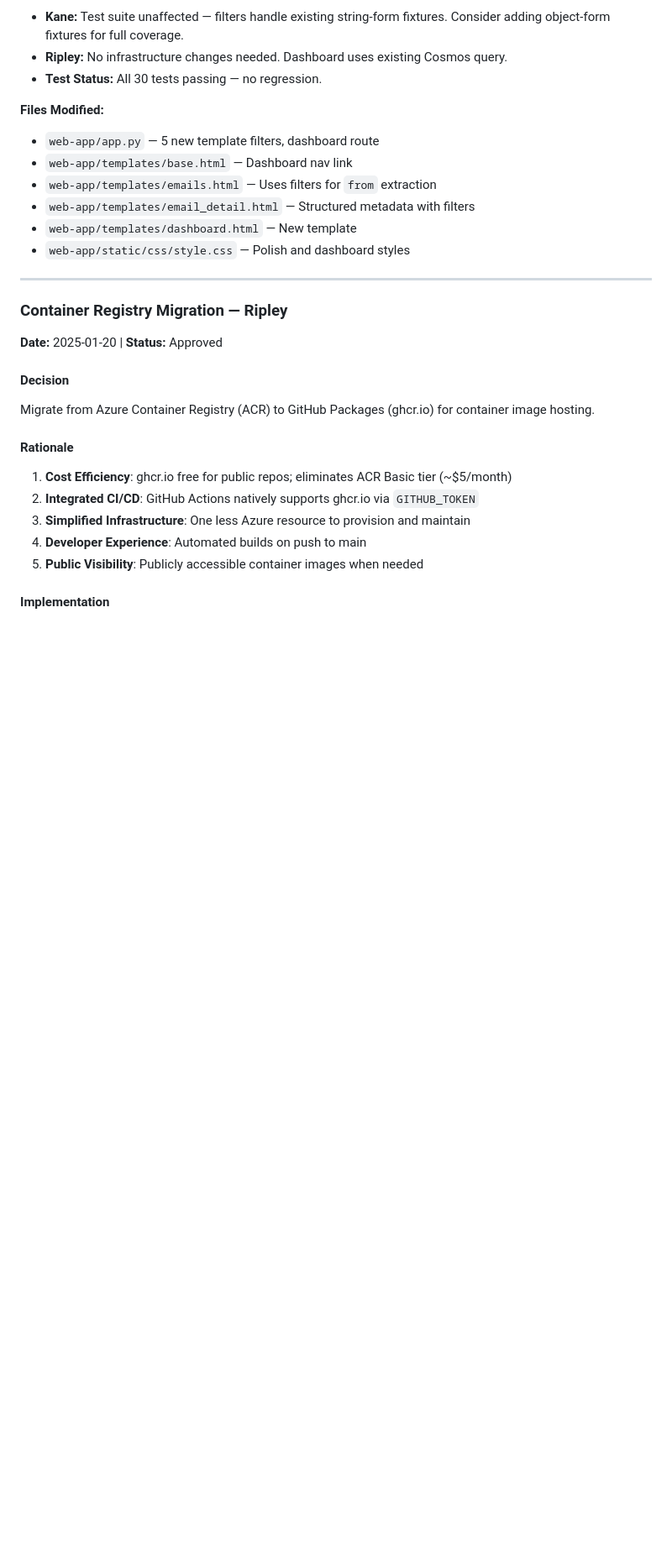
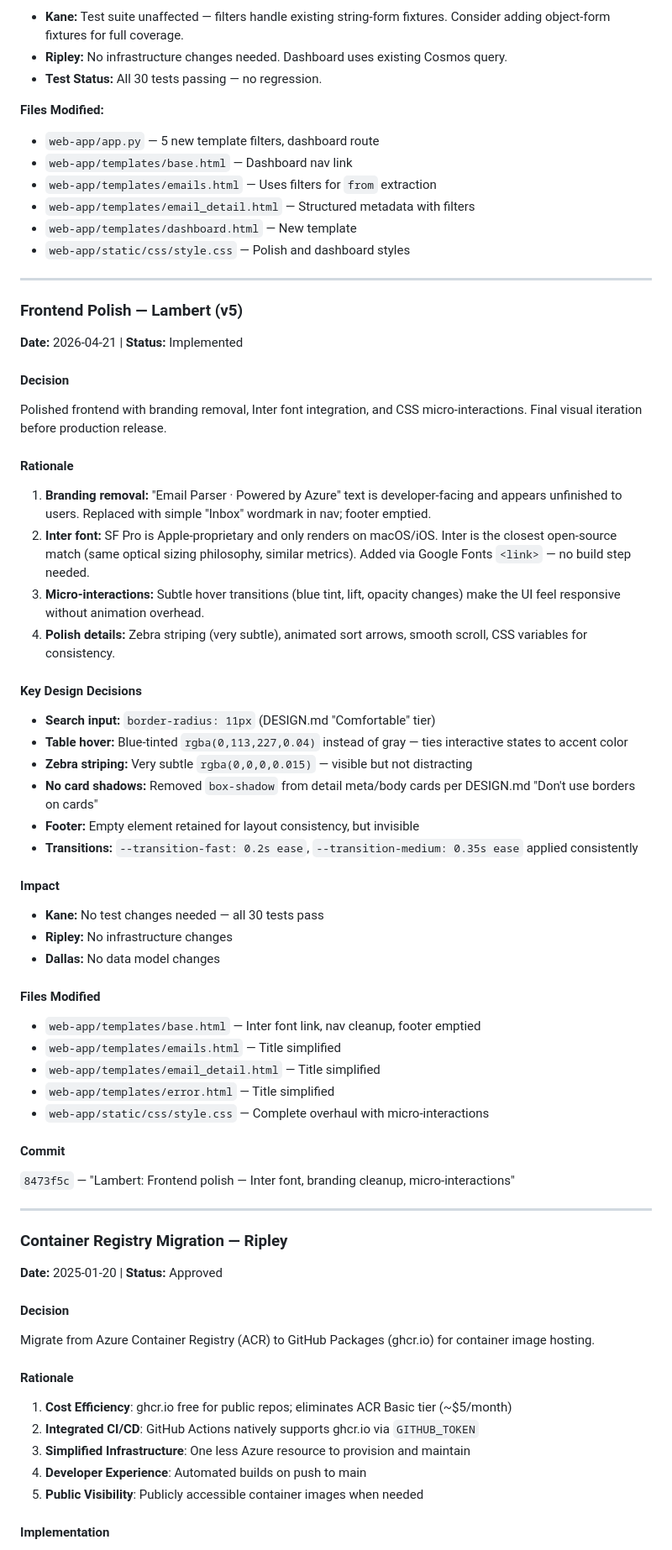
Before and after one commit to dsanchor/email-parser, a Markdown page: .squad/decisions.md, the part around the change. Shown at 84% size. GitHub-like rendering; blank space fills up the shorter version.

Commit message:
Scribe: Lambert frontend polish orchestration (v5)
- Added orchestration log for frontend polish commit 8473f5c
- Merged decision into decisions.md (Frontend Polish v5 entry)
- Updated Lambert history with v5 entry and current commit details
- Deleted inbox file (decisions/inbox/lambert-frontend-polish.md)

All team members synchronized on final frontend polish deliverable.

Co-authored-by: Copilot <223556219+Copilot@users.noreply.github.com>

```diff
--- a/.squad/decisions.md
+++ b/.squad/decisions.md
@@ -251,6 +251,50 @@ Ripley must configure Container Apps with these env vars and assign managed iden
 
 ---
 
+### Frontend Polish — Lambert (v5)
+
+**Date:** 2026-04-21 | **Status:** Implemented
+
+#### Decision
+
+Polished frontend with branding removal, Inter font integration, and CSS micro-interactions. Final visual iteration before production release.
+
+#### Rationale
+
+1. **Branding removal:** "Email Parser · Powered by Azure" text is developer-facing and appears unfinished to users. Replaced with simple "Inbox" wordmark in nav; footer emptied.
+2. **Inter font:** SF Pro is Apple-proprietary and only renders on macOS/iOS. Inter is the closest open-source match (same optical sizing philosophy, similar metrics). Added via Google Fonts `<link>` — no build step needed.
+3. **Micro-interactions:** Subtle hover transitions (blue tint, lift, opacity changes) make the UI feel responsive without animation overhead.
+4. **Polish details:** Zebra striping (very subtle), animated sort arrows, smooth scroll, CSS variables for consistency.
+
+#### Key Design Decisions
+
+- **Search input:** `border-radius: 11px` (DESIGN.md "Comfortable" tier)
+- **Table hover:** Blue-tinted `rgba(0,113,227,0.04)` instead of gray — ties interactive states to accent color
+- **Zebra striping:** Very subtle `rgba(0,0,0,0.015)` — visible but not distracting
+- **No card shadows:** Removed `box-shadow` from detail meta/body cards per DESIGN.md "Don't use borders on cards"
+- **Footer:** Empty element retained for layout consistency, but invisible
+- **Transitions:** `--transition-fast: 0.2s ease`, `--transition-medium: 0.35s ease` applied consistently
+
+#### Impact
+
+- **Kane:** No test changes needed — all 30 tests pass
+- **Ripley:** No infrastructure changes
+- **Dallas:** No data model changes
+
+#### Files Modified
+
+- `web-app/templates/base.html` — Inter font link, nav cleanup, footer emptied
+- `web-app/templates/emails.html` — Title simplified
+- `web-app/templates/email_detail.html` — Title simplified
+- `web-app/templates/error.html` — Title simplified
+- `web-app/static/css/style.css` — Complete overhaul with micro-interactions
+
+#### Commit
+
+`8473f5c` — "Lambert: Frontend polish — Inter font, branding cleanup, micro-interactions"
+
+---
+
 ### Container Registry Migration — Ripley
 
 **Date:** 2025-01-20 | **Status:** Approved
```
Also changed, not shown: 1 other file.
